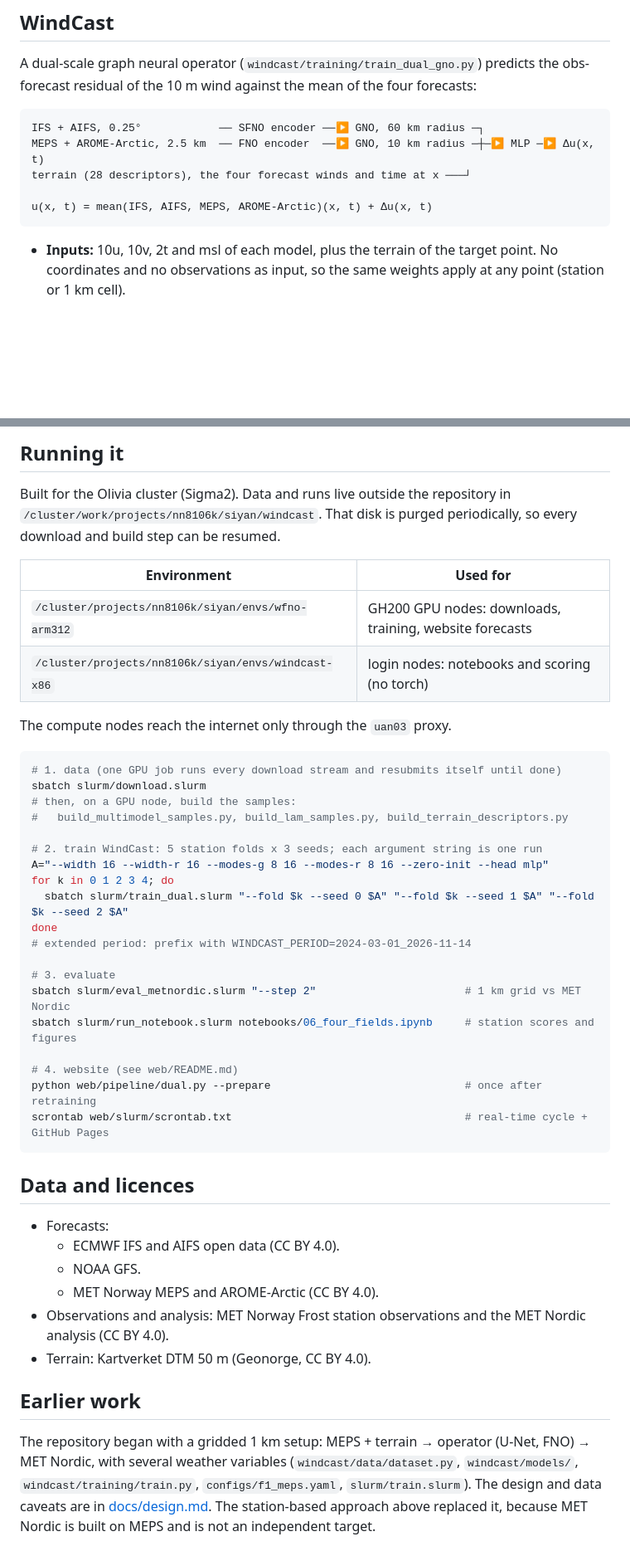
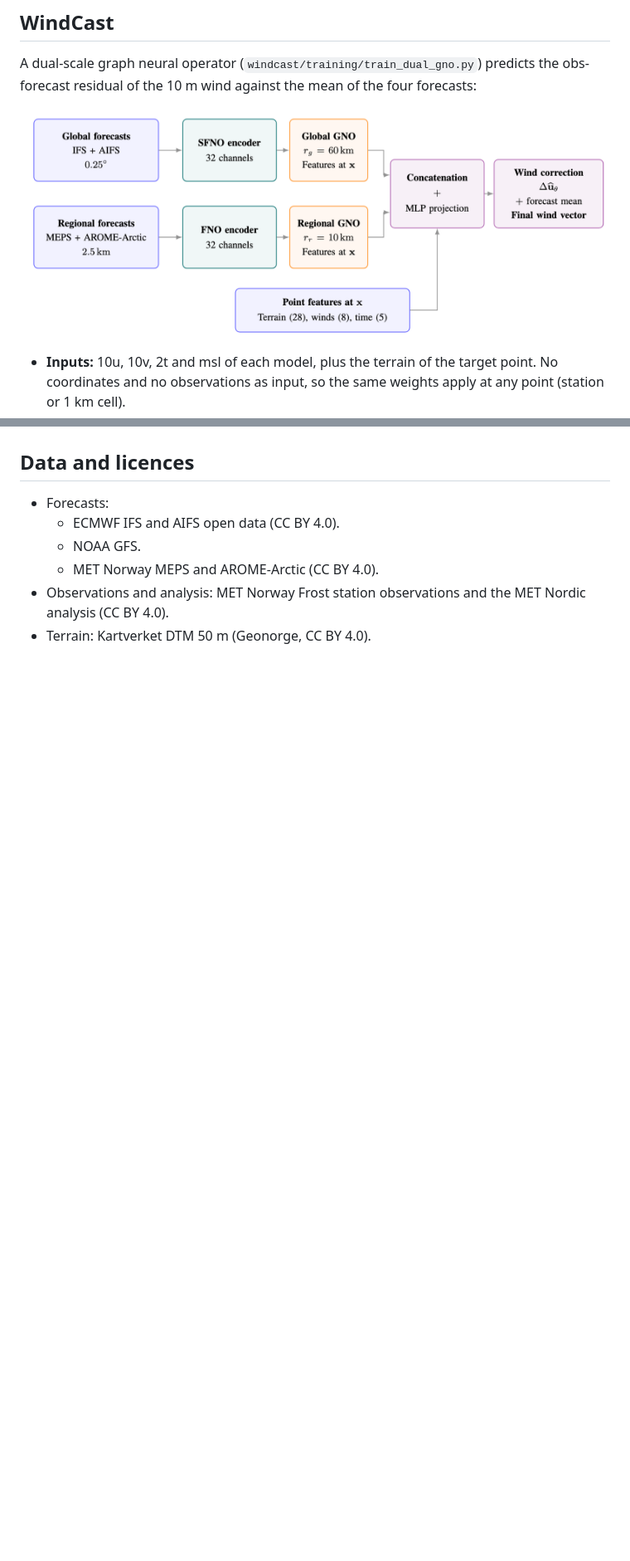
Before and after one commit to chensy618/windcast, a Markdown page: README.md, 2 parts joined by grey strips. Shown at 83% size. Drawn GitHub-style; pictures changed too: docs/figs/windcast_architecture.png (added); blank space fills up the shorter version.

Commit message:
README: architecture figure; drop repository, running and earlier-work sections
Co-Authored-By: Claude Opus 5.5 <noreply@anthropic.com>

````diff
--- a/README.md
+++ b/README.md
@@ -12,13 +12,7 @@ with station observations every hour.
 A dual-scale graph neural operator (`windcast/training/train_dual_gno.py`) predicts the
 obs-forecast residual of the 10 m wind against the mean of the four forecasts:
 
-```
-IFS + AIFS, 0.25°            ── SFNO encoder ──▶ GNO, 60 km radius ─┐
-MEPS + AROME-Arctic, 2.5 km  ── FNO encoder  ──▶ GNO, 10 km radius ─┼─▶ MLP ─▶ Δu(x, t)
-terrain (28 descriptors), the four forecast winds and time at x ───┘
-
-u(x, t) = mean(IFS, AIFS, MEPS, AROME-Arctic)(x, t) + Δu(x, t)
-```
+![WindCast architecture](docs/figs/windcast_architecture.png)
 
 - **Inputs:** 10u, 10v, 2t and msl of each model, plus the terrain of the target point. No
   coordinates and no observations as input, so the same weights apply at any point (station or
@@ -78,38 +52,3 @@ by less than the seed spread. Starting from the four-model mean gives no gain.
-## Running it
-
-Built for the Olivia cluster (Sigma2). Data and runs live outside the repository in
-`/cluster/work/projects/nn8106k/siyan/windcast`. That disk is purged periodically, so every
-download and build step can be resumed.
-
-| Environment | Used for |
-|---|---|
-| `/cluster/projects/nn8106k/siyan/envs/wfno-arm312` | GH200 GPU nodes: downloads, training, website forecasts |
-| `/cluster/projects/nn8106k/siyan/envs/windcast-x86` | login nodes: notebooks and scoring (no torch) |
-
-The compute nodes reach the internet only through the `uan03` proxy.
-
-```bash
-# 1. data (one GPU job runs every download stream and resubmits itself until done)
-sbatch slurm/download.slurm
-# then, on a GPU node, build the samples:
-#   build_multimodel_samples.py, build_lam_samples.py, build_terrain_descriptors.py
-
-# 2. train WindCast: 5 station folds x 3 seeds; each argument string is one run
-A="--width 16 --width-r 16 --modes-g 8 16 --modes-r 8 16 --zero-init --head mlp"
-for k in 0 1 2 3 4; do
-  sbatch slurm/train_dual.slurm "--fold $k --seed 0 $A" "--fold $k --seed 1 $A" "--fold $k --seed 2 $A"
-done
-# extended period: prefix with WINDCAST_PERIOD=2024-03-01_2026-11-14
-
-# 3. evaluate
-sbatch slurm/eval_metnordic.slurm "--step 2"                       # 1 km grid vs MET Nordic
-sbatch slurm/run_notebook.slurm notebooks/06_four_fields.ipynb     # station scores and figures
-
-# 4. website (see web/README.md)
-python web/pipeline/dual.py --prepare                              # once after retraining
-scrontab web/slurm/scrontab.txt                                    # real-time cycle + GitHub Pages
-```
-
 ## Data and licences
 
 - Forecasts:
@@ -119,11 +58,3 @@ scrontab web/slurm/scrontab.txt                                    # real-time c
 - Observations and analysis: MET Norway Frost station observations and the MET Nordic analysis
   (CC BY 4.0).
 - Terrain: Kartverket DTM 50 m (Geonorge, CC BY 4.0).
-
-## Earlier work
-
-The repository began with a gridded 1 km setup: MEPS + terrain → operator (U-Net, FNO) → MET
-Nordic, with several weather variables (`windcast/data/dataset.py`, `windcast/models/`,
-`windcast/training/train.py`, `configs/f1_meps.yaml`, `slurm/train.slurm`). The design and data
-caveats are in [docs/design.md](docs/design.md). The station-based approach above replaced it,
-because MET Nordic is built on MEPS and is not an independent target.
````
Also changed, not shown: other parts of README.md (+0 -20 lines).
